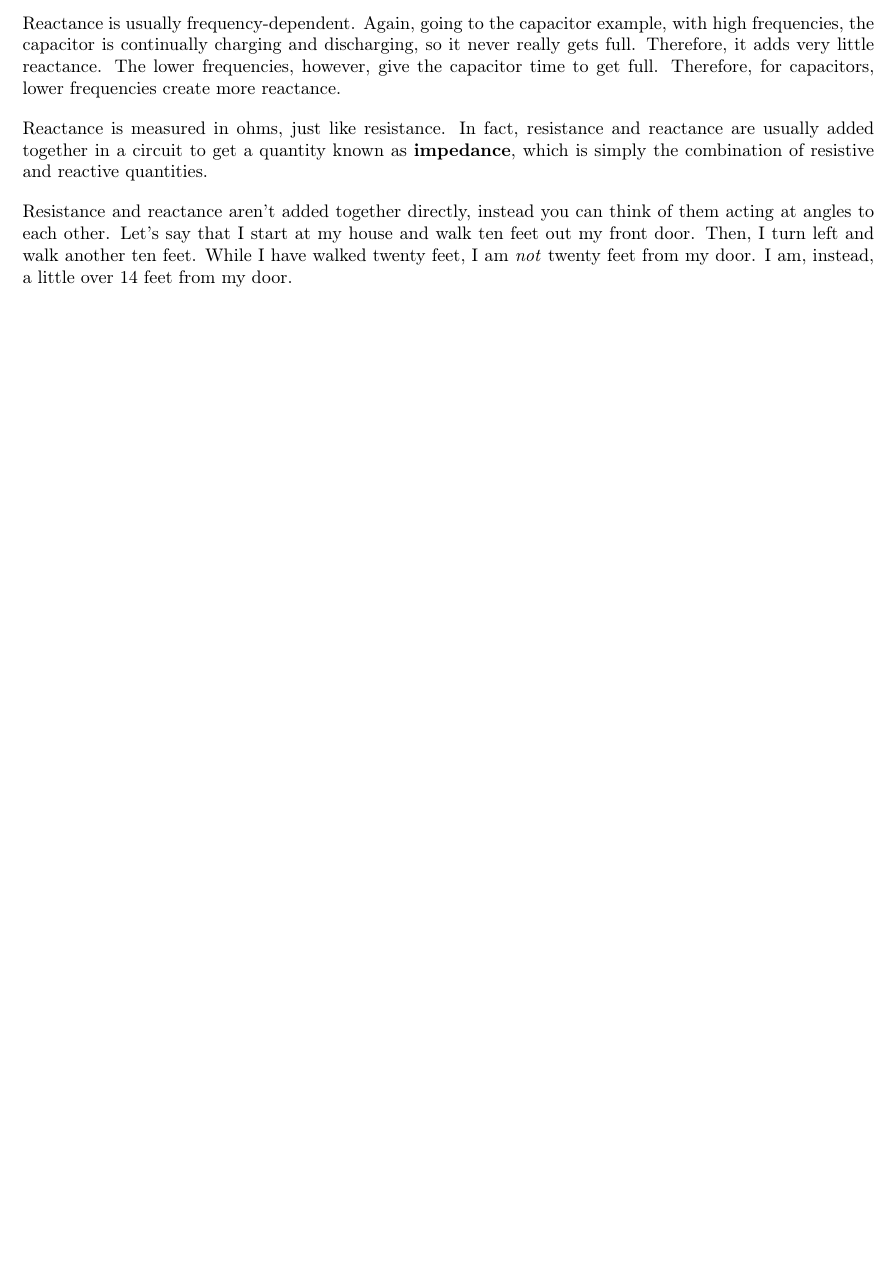
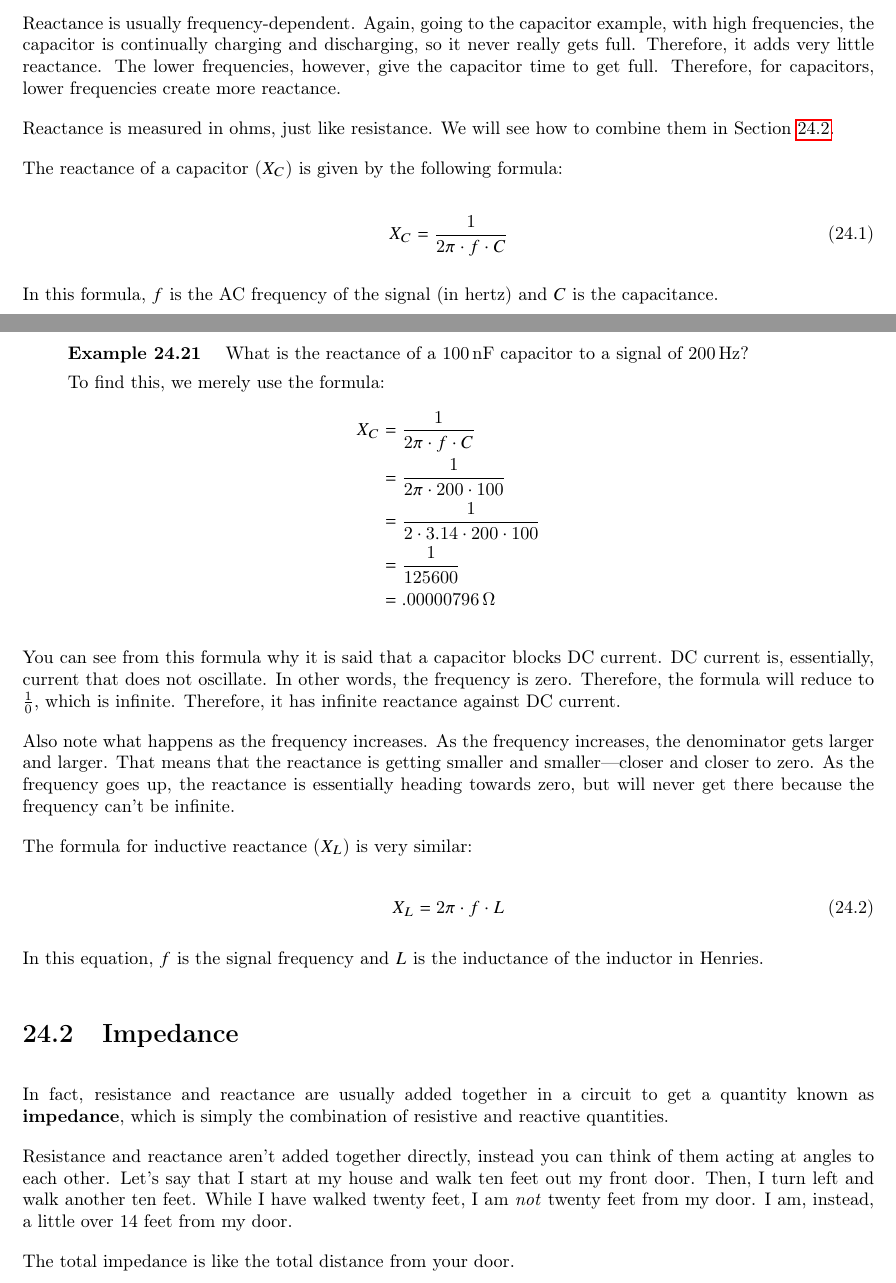
Before and after one commit to blinkinglight/electronics_for_everyone, a LaTeX thesis (ElectronicsForEveryone.tex, which reads Impedance.tex): part of page 223 of 247 before the commit and two parts of pages 223 and 224 of 249 after it, the two joined at a grey line, cut so that both start at the same text, the shorter picture padded with empty space. Compiled offline with pdfLaTeX.

Commit message:
Working on impedance

```diff
--- a/Impedance.tex
+++ b/Impedance.tex
@@ -25,6 +25,52 @@ The lower frequencies, however, give the capacitor time to get full.
 Therefore, for capacitors, lower frequencies create more reactance.
 
 Reactance is measured in ohms, just like resistance.
+We will see how to combine them in Section~\ref{secImpedance}.
+
+The reactance of a capacitor ($X_C$) is given by the following formula:
+
+\begin{equation}
+\label{eqCapReactance}
+X_C = \frac{1}{2\pi\cdot f\cdot C}
+\end{equation}
+
+In this formula, $f$ is the AC frequency of the signal (in hertz) and $C$ is the capacitance.
+
+\begin{exampleprob}
+What is the reactance of a $100\mynf$ capacitor to a signal of $200\myhz$?
+
+To find this, we merely use the formula:
+\begin{align*}
+X_C &= \frac{1}{2\pi\cdot f\cdot C} \\
+ &= \frac{1}{2\pi\cdot 200\cdot 100} \\
+ &= \frac{1}{2\cdot 3.14\cdot200\cdot100} \\
+ &= \frac{1}{125600} \\
+ &= .00000796\myohm
+\end{align*}
+\end{exampleprob}
+
+You can see from this formula why it is said that a capacitor blocks DC current.
+DC current is, essentially, current that does not oscillate.
+In other words, the frequency is zero.
+Therefore, the formula will reduce to $\frac{1}{0}$, which is infinite.
+Therefore, it has infinite reactance against DC current.
+
+Also note what happens as the frequency increases.
+As the frequency increases, the denominator gets larger and larger.
+That means that the reactance is getting smaller and smaller---closer and closer to zero.
+As the frequency goes up, the reactance is essentially heading towards zero, but will never get there because the frequency can't be infinite.
+
+The formula for inductive reactance ($X_L$) is very similar:
+
+\begin{equation}
+\label{eqReactanceInductor}
+X_L = 2\pi\cdot f\cdot L
+\end{equation}
+
+In this equation, $f$ is the signal frequency and $L$ is the inductance of the inductor in Henries.
+
+\section{Impedance}
+\label{secImpedance}
 In fact, resistance and reactance are usually added together in a circuit to get a quantity known as \glossterm{impedance}, which is simply the combination of resistive and reactive quantities.
 
 Resistance and reactance aren't added together directly, instead you can think of them acting at angles to each other.
@@ -33,9 +79,7 @@ Then, I turn left and walk another ten feet.
 While I have walked twenty feet, I am \emph{not} twenty feet from my door.
 I am, instead, a little over 14 feet from my door.
 
-
-
-
+The total impedance is like the total distance from your door.
 
 \section{LC Circuits and Resonant Frequencies}
 
```
Also changed, not shown: ElectronicsForEveryone.tex (+1 -0 lines), Impedance.tex (2 more changed lines).
